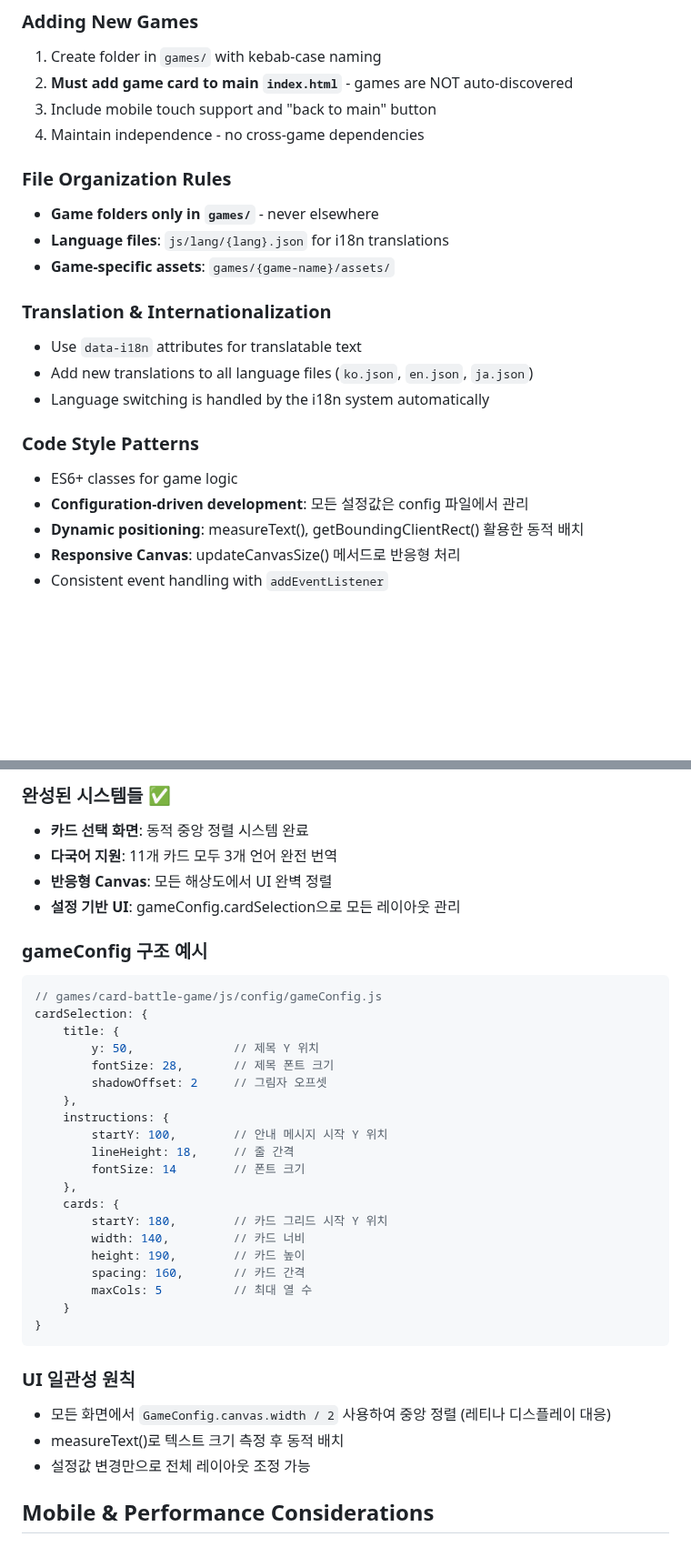
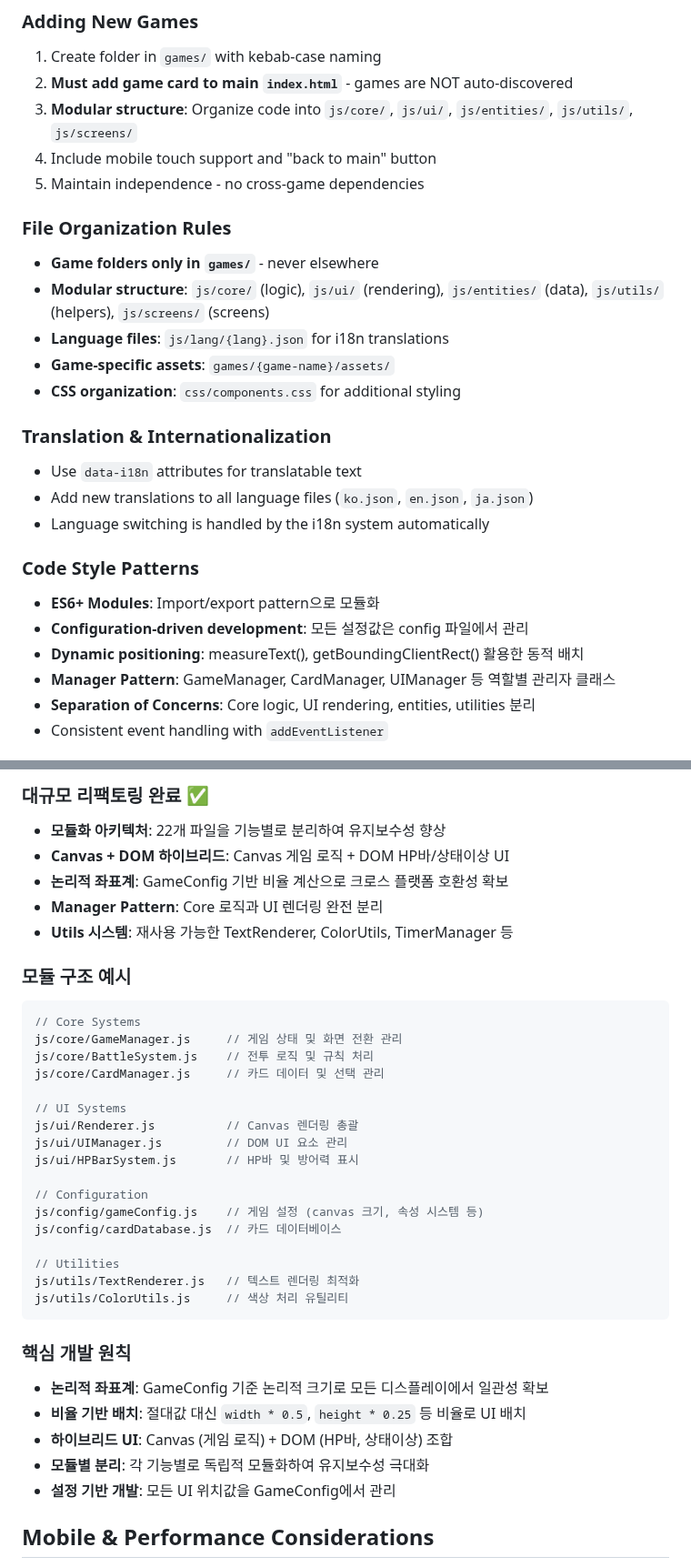
Before and after one commit to Bbins-dev/playGround, a Markdown page: CLAUDE.md, 2 parts joined by grey strips. Shown at 91% size. Rendered like a GitHub page; blank space fills up the shorter version.

Commit message:
docs: CLAUDE.md 최신화 - 모듈화 아키텍처 및 크로스 플랫폼 대응 개선
- 모듈화된 프로젝트 구조 반영 (22개 파일 구조)
- 레티나 디스플레이 → 크로스 플랫폼 대응으로 용어 개선
- 논리적 좌표계 및 비율 기반 배치 강조
- Canvas + DOM 하이브리드 UI 아키텍처 설명 추가
- Manager Pattern 및 Utils 시스템 문서화

🤖 Generated with [Claude Code](https://claude.ai/code)

Co-Authored-By: Claude <noreply@anthropic.com>

````diff
--- a/CLAUDE.md
+++ b/CLAUDE.md
@@ -78,13 +80,16 @@ Without trailing slash, relative paths like `./style.css` resolve incorrectly.
 ### Adding New Games
 1. Create folder in `games/` with kebab-case naming
 2. **Must add game card to main `index.html`** - games are NOT auto-discovered
-3. Include mobile touch support and "back to main" button
-4. Maintain independence - no cross-game dependencies
+3. **Modular structure**: Organize code into `js/core/`, `js/ui/`, `js/entities/`, `js/utils/`, `js/screens/`
+4. Include mobile touch support and "back to main" button
+5. Maintain independence - no cross-game dependencies
 
 ### File Organization Rules
 - **Game folders only in `games/`** - never elsewhere
+- **Modular structure**: `js/core/` (logic), `js/ui/` (rendering), `js/entities/` (data), `js/utils/` (helpers), `js/screens/` (screens)
 - **Language files**: `js/lang/{lang}.json` for i18n translations
 - **Game-specific assets**: `games/{game-name}/assets/`
+- **CSS organization**: `css/components.css` for additional styling
 
 ### Translation & Internationalization
 - Use `data-i18n` attributes for translatable text
@@ -92,9 +97,10 @@ Without trailing slash, relative paths like `./style.css` resolve incorrectly.
 - Language switching is handled by the i18n system automatically
 
 ### Code Style Patterns
-- ES6+ classes for game logic
+- **ES6+ Modules**: Import/export pattern으로 모듈화
 - **Configuration-driven development**: 모든 설정값은 config 파일에서 관리
 - **Dynamic positioning**: measureText(), getBoundingClientRect() 활용한 동적 배치
-- **Responsive Canvas**: updateCanvasSize() 메서드로 반응형 처리
+- **Manager Pattern**: GameManager, CardManager, UIManager 등 역할별 관리자 클래스
+- **Separation of Concerns**: Core logic, UI rendering, entities, utilities 분리
 - Consistent event handling with `addEventListener`
 
@@ -102,38 +108,38 @@ Without trailing slash, relative paths like `./style.css` resolve incorrectly.
 
-### 완성된 시스템들 ✅
-- **카드 선택 화면**: 동적 중앙 정렬 시스템 완료
-- **다국어 지원**: 11개 카드 모두 3개 언어 완전 번역
-- **반응형 Canvas**: 모든 해상도에서 UI 완벽 정렬
-- **설정 기반 UI**: gameConfig.cardSelection으로 모든 레이아웃 관리
+### 대규모 리팩토링 완료 ✅
+- **모듈화 아키텍처**: 22개 파일을 기능별로 분리하여 유지보수성 향상
+- **Canvas + DOM 하이브리드**: Canvas 게임 로직 + DOM HP바/상태이상 UI
+- **논리적 좌표계**: GameConfig 기반 비율 계산으로 크로스 플랫폼 호환성 확보
+- **Manager Pattern**: Core 로직과 UI 렌더링 완전 분리
+- **Utils 시스템**: 재사용 가능한 TextRenderer, ColorUtils, TimerManager 등
 
-### gameConfig 구조 예시
+### 모듈 구조 예시
 ```javascript
-// games/card-battle-game/js/config/gameConfig.js
-cardSelection: {
-    title: {
-        y: 50,              // 제목 Y 위치
-        fontSize: 28,       // 제목 폰트 크기
-        shadowOffset: 2     // 그림자 오프셋
-    },
-    instructions: {
-        startY: 100,        // 안내 메시지 시작 Y 위치
-        lineHeight: 18,     // 줄 간격
-        fontSize: 14        // 폰트 크기
-    },
-    cards: {
-        startY: 180,        // 카드 그리드 시작 Y 위치
-        width: 140,         // 카드 너비
-        height: 190,        // 카드 높이
-        spacing: 160,       // 카드 간격
-        maxCols: 5          // 최대 열 수
-    }
-}
+// Core Systems
+js/core/GameManager.js     // 게임 상태 및 화면 전환 관리
+js/core/BattleSystem.js    // 전투 로직 및 규칙 처리
+js/core/CardManager.js     // 카드 데이터 및 선택 관리
+
+// UI Systems
+js/ui/Renderer.js          // Canvas 렌더링 총괄
+js/ui/UIManager.js         // DOM UI 요소 관리
+js/ui/HPBarSystem.js       // HP바 및 방어력 표시
+
+// Configuration
+js/config/gameConfig.js    // 게임 설정 (canvas 크기, 속성 시스템 등)
+js/config/cardDatabase.js  // 카드 데이터베이스
+
+// Utilities
+js/utils/TextRenderer.js   // 텍스트 렌더링 최적화
+js/utils/ColorUtils.js     // 색상 처리 유틸리티
 ```
 
-### UI 일관성 원칙
-- 모든 화면에서 `GameConfig.canvas.width / 2` 사용하여 중앙 정렬 (레티나 디스플레이 대응)
-- measureText()로 텍스트 크기 측정 후 동적 배치
-- 설정값 변경만으로 전체 레이아웃 조정 가능
+### 핵심 개발 원칙
+- **논리적 좌표계**: GameConfig 기준 논리적 크기로 모든 디스플레이에서 일관성 확보
+- **비율 기반 배치**: 절대값 대신 `width * 0.5`, `height * 0.25` 등 비율로 UI 배치
+- **하이브리드 UI**: Canvas (게임 로직) + DOM (HP바, 상태이상) 조합
+- **모듈별 분리**: 각 기능별로 독립적 모듈화하여 유지보수성 극대화
+- **설정 기반 개발**: 모든 UI 위치값을 GameConfig에서 관리
 
 ## Mobile & Performance Considerations
 - All games must support touch events
````
Also changed, not shown: other parts of CLAUDE.md (+11 -9 lines).
